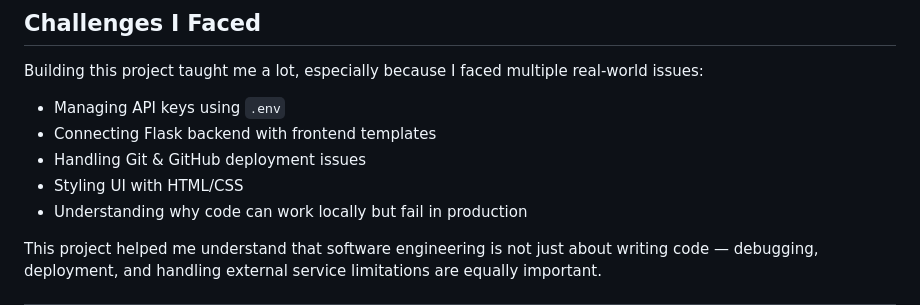
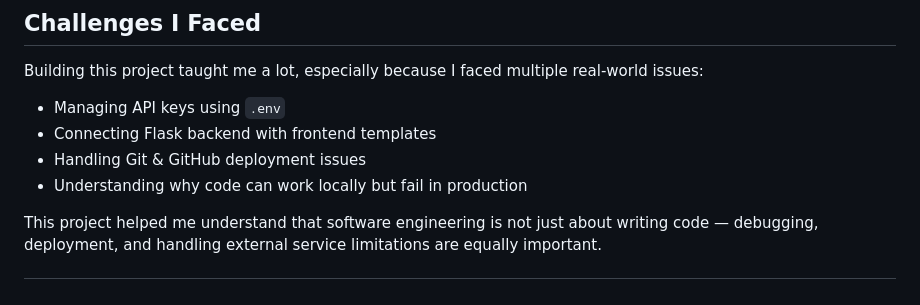
Before and after one commit to Aabir265/YT-Video-Summarizer, a Markdown page: README.md, the part around the change. Drawn GitHub-style.

Commit message:
Remove UI styling point from README
Removed bullet point about styling UI with HTML/CSS from the README.

```diff
--- a/README.md
+++ b/README.md
@@ -167,7 +167,6 @@ Building this project taught me a lot, especially because I faced multiple real-
 * Managing API keys using `.env`
 * Connecting Flask backend with frontend templates
 * Handling Git & GitHub deployment issues
-* Styling UI with HTML/CSS
 * Understanding why code can work locally but fail in production
 
 This project helped me understand that software engineering is not just about writing code — debugging, deployment, and handling external service limitations are equally important.
```
